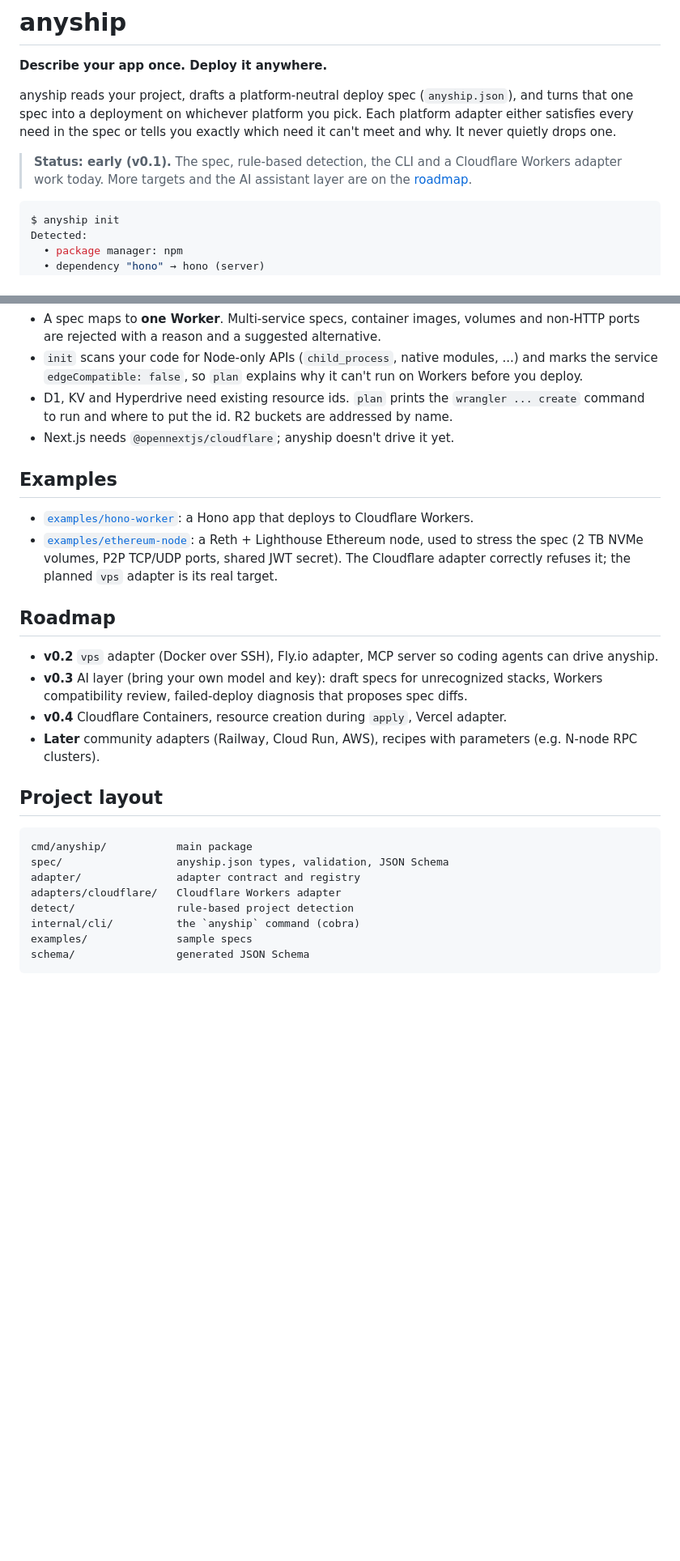
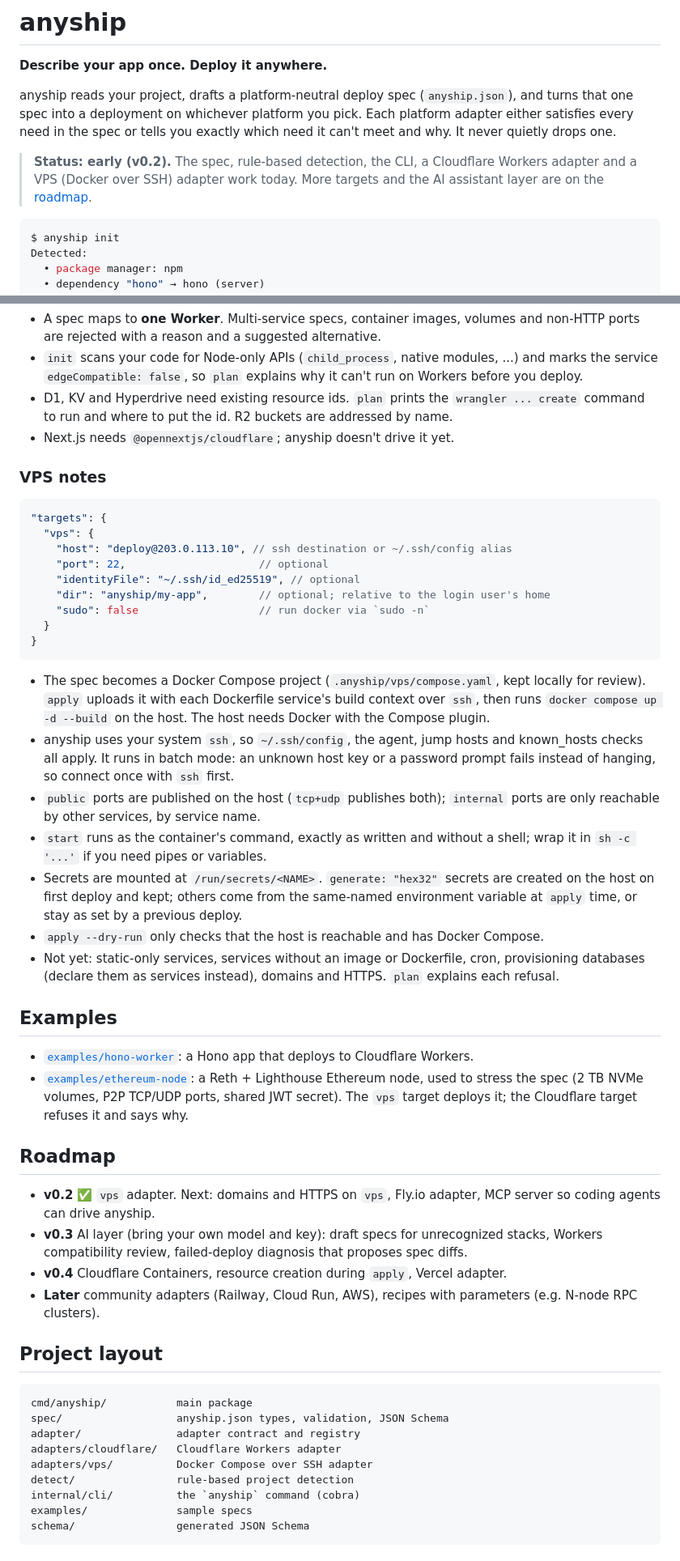
Before and after one commit to j75689/anyship, a Markdown page: README.md, 2 parts joined by grey strips. Shown at 81% size. GitHub-like rendering; blank space fills up the shorter version.

Commit message:
docs: document the vps target

````diff
--- a/README.md
+++ b/README.md
@@ -6,8 +6,8 @@ anyship reads your project, drafts a platform-neutral deploy spec (`anyship.json
 spec into a deployment on whichever platform you pick. Each platform adapter either satisfies every
 need in the spec or tells you exactly which need it can't meet and why. It never quietly drops one.
 
-> **Status: early (v0.1).** The spec, rule-based detection, the CLI and a Cloudflare Workers adapter
-> work today. More targets and the AI assistant layer are on the [roadmap](#roadmap).
+> **Status: early (v0.2).** The spec, rule-based detection, the CLI, a Cloudflare Workers adapter and a
+> VPS (Docker over SSH) adapter work today. More targets and the AI assistant layer are on the [roadmap](#roadmap).
 
 ```console
 $ anyship init
@@ -108,16 +108,48 @@ using a resource that isn't declared, and rejects unknown fields so typos don't
   to run and where to put the id. R2 buckets are addressed by name.
 - Next.js needs `@opennextjs/cloudflare`; anyship doesn't drive it yet.
 
+### VPS notes
+
+```jsonc
+"targets": {
+  "vps": {
+    "host": "deploy@203.0.113.10", // ssh destination or ~/.ssh/config alias
+    "port": 22,                     // optional
+    "identityFile": "~/.ssh/id_ed25519", // optional
+    "dir": "anyship/my-app",        // optional; relative to the login user's home
+    "sudo": false                   // run docker via `sudo -n`
+  }
+}
+```
+
+- The spec becomes a Docker Compose project (`.anyship/vps/compose.yaml`, kept locally for review).
+  `apply` uploads it with each Dockerfile service's build context over `ssh`, then runs
+  `docker compose up -d --build` on the host. The host needs Docker with the Compose plugin.
+- anyship uses your system `ssh`, so `~/.ssh/config`, the agent, jump hosts and known_hosts checks
+  all apply. It runs in batch mode: an unknown host key or a password prompt fails instead of
+  hanging, so connect once with `ssh` first.
+- `public` ports are published on the host (`tcp+udp` publishes both); `internal` ports are only
+  reachable by other services, by service name.
+- `start` runs as the container's command, exactly as written and without a shell; wrap it in
+  `sh -c '...'` if you need pipes or variables.
+- Secrets are mounted at `/run/secrets/<NAME>`. `generate: "hex32"` secrets are created on the host
+  on first deploy and kept; others come from the same-named environment variable at `apply` time,
+  or stay as set by a previous deploy.
+- `apply --dry-run` only checks that the host is reachable and has Docker Compose.
+- Not yet: static-only services, services without an image or Dockerfile, cron, provisioning
+  databases (declare them as services instead), domains and HTTPS. `plan` explains each refusal.
+
 ## Examples
 
 - [`examples/hono-worker`](examples/hono-worker): a Hono app that deploys to Cloudflare Workers.
 - [`examples/ethereum-node`](examples/ethereum-node): a Reth + Lighthouse Ethereum node, used to
-  stress the spec (2 TB NVMe volumes, P2P TCP/UDP ports, shared JWT secret). The Cloudflare adapter
-  correctly refuses it; the planned `vps` adapter is its real target.
+  stress the spec (2 TB NVMe volumes, P2P TCP/UDP ports, shared JWT secret). The `vps` target deploys
+  it; the Cloudflare target refuses it and says why.
 
 ## Roadmap
 
-- **v0.2** `vps` adapter (Docker over SSH), Fly.io adapter, MCP server so coding agents can drive anyship.
+- **v0.2** ✅ `vps` adapter. Next: domains and HTTPS on `vps`, Fly.io adapter, MCP server so coding
+  agents can drive anyship.
 - **v0.3** AI layer (bring your own model and key): draft specs for unrecognized stacks, Workers
   compatibility review, failed-deploy diagnosis that proposes spec diffs.
 - **v0.4** Cloudflare Containers, resource creation during `apply`, Vercel adapter.
@@ -130,6 +162,7 @@ cmd/anyship/           main package
 spec/                  anyship.json types, validation, JSON Schema
 adapter/               adapter contract and registry
 adapters/cloudflare/   Cloudflare Workers adapter
+adapters/vps/          Docker Compose over SSH adapter
 detect/                rule-based project detection
 internal/cli/          the `anyship` command (cobra)
 examples/              sample specs
````
Also changed, not shown: other parts of README.md (+1 -1 lines).
